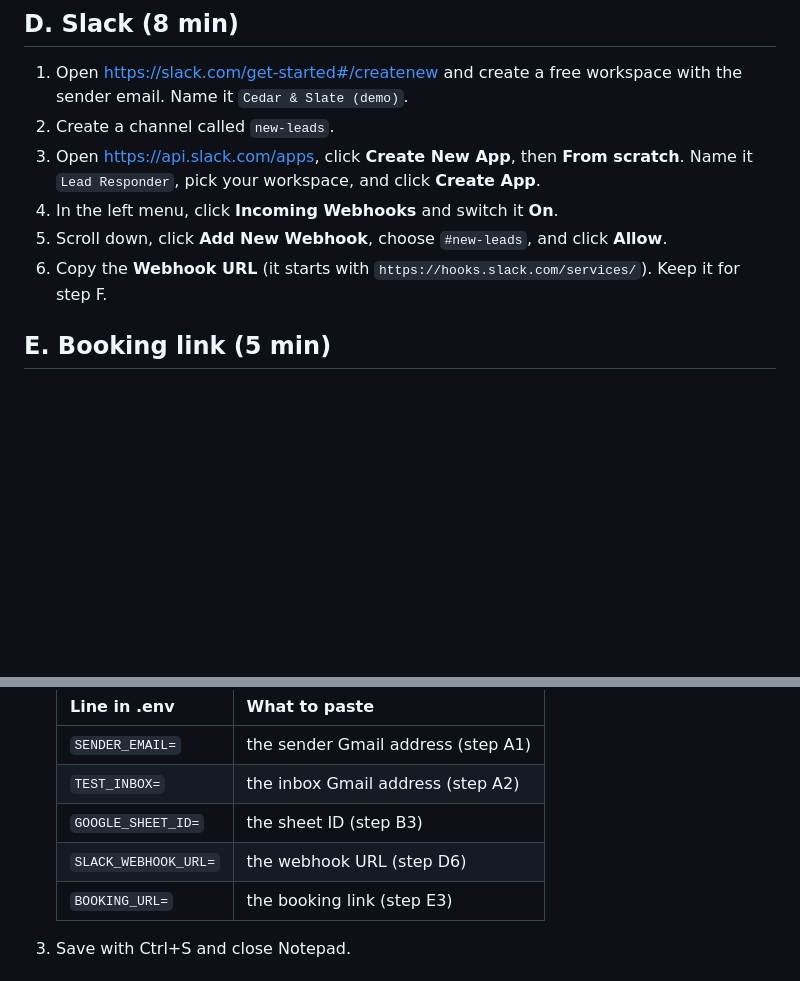
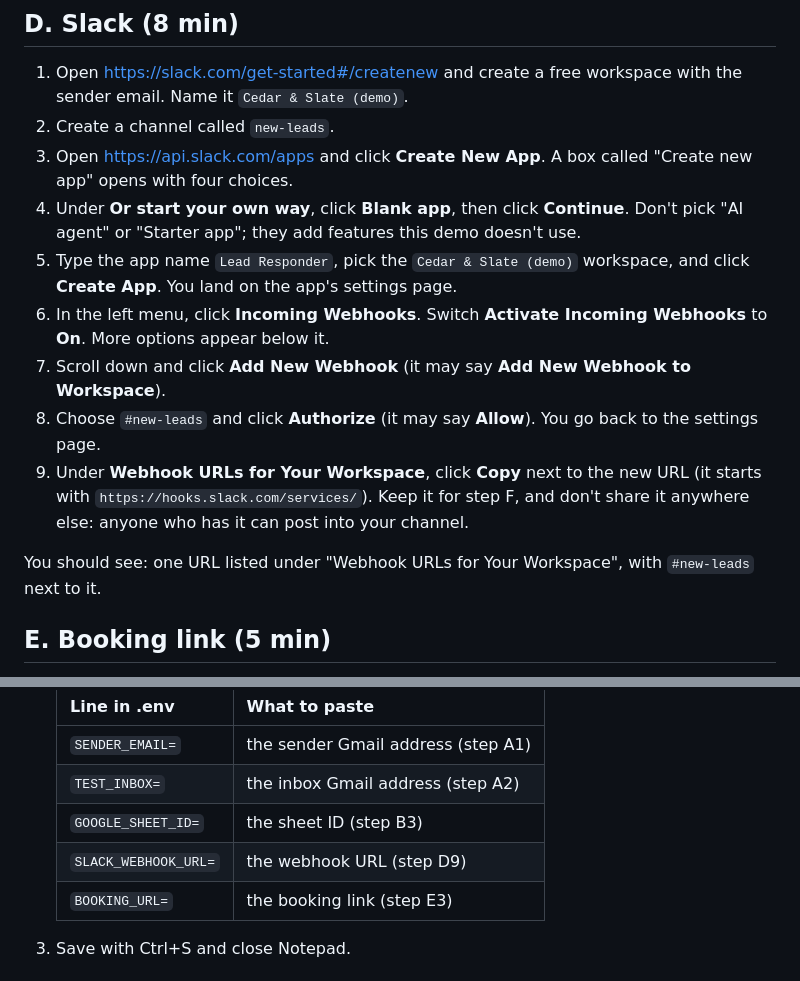
Before and after one commit to whypaulwhy/AI-lead-automation, a Markdown page: docs/CREDENTIALS_SETUP.md, 2 parts joined by grey strips. Rendered like a GitHub page; blank space fills up the shorter version.

Commit message:
Credentials guide: Slack's new Create new app dialog (Blank app)
Co-Authored-By: Claude Opus 5.5 <noreply@anthropic.com>

```diff
--- a/docs/CREDENTIALS_SETUP.md
+++ b/docs/CREDENTIALS_SETUP.md
@@ -57,11 +57,22 @@ sheets you share with it.
 1. Open https://slack.com/get-started#/createnew and create a free workspace with the sender email.
    Name it `Cedar & Slate (demo)`.
 2. Create a channel called `new-leads`.
-3. Open https://api.slack.com/apps, click **Create New App**, then **From scratch**. Name it
-   `Lead Responder`, pick your workspace, and click **Create App**.
-4. In the left menu, click **Incoming Webhooks** and switch it **On**.
-5. Scroll down, click **Add New Webhook**, choose `#new-leads`, and click **Allow**.
-6. Copy the **Webhook URL** (it starts with `https://hooks.slack.com/services/`). Keep it for step F.
+3. Open https://api.slack.com/apps and click **Create New App**. A box called "Create new app"
+   opens with four choices.
+4. Under **Or start your own way**, click **Blank app**, then click **Continue**. Don't pick
+   "AI agent" or "Starter app"; they add features this demo doesn't use.
+5. Type the app name `Lead Responder`, pick the `Cedar & Slate (demo)` workspace, and click
+   **Create App**. You land on the app's settings page.
+6. In the left menu, click **Incoming Webhooks**. Switch **Activate Incoming Webhooks** to **On**.
+   More options appear below it.
+7. Scroll down and click **Add New Webhook** (it may say **Add New Webhook to Workspace**).
+8. Choose `#new-leads` and click **Authorize** (it may say **Allow**). You go back to the settings
+   page.
+9. Under **Webhook URLs for Your Workspace**, click **Copy** next to the new URL (it starts with
+   `https://hooks.slack.com/services/`). Keep it for step F, and don't share it anywhere else:
+   anyone who has it can post into your channel.
+
+You should see: one URL listed under "Webhook URLs for Your Workspace", with `#new-leads` next to it.
 
 ## E. Booking link (5 min)
 
@@ -84,7 +95,7 @@ sheets you share with it.
    | `SENDER_EMAIL=` | the sender Gmail address (step A1) |
    | `TEST_INBOX=` | the inbox Gmail address (step A2) |
    | `GOOGLE_SHEET_ID=` | the sheet ID (step B3) |
-   | `SLACK_WEBHOOK_URL=` | the webhook URL (step D6) |
+   | `SLACK_WEBHOOK_URL=` | the webhook URL (step D9) |
    | `BOOKING_URL=` | the booking link (step E3) |
 
 3. Save with Ctrl+S and close Notepad.
```
Also changed, not shown: docs/DECISIONS.md (+1 -0 lines).
